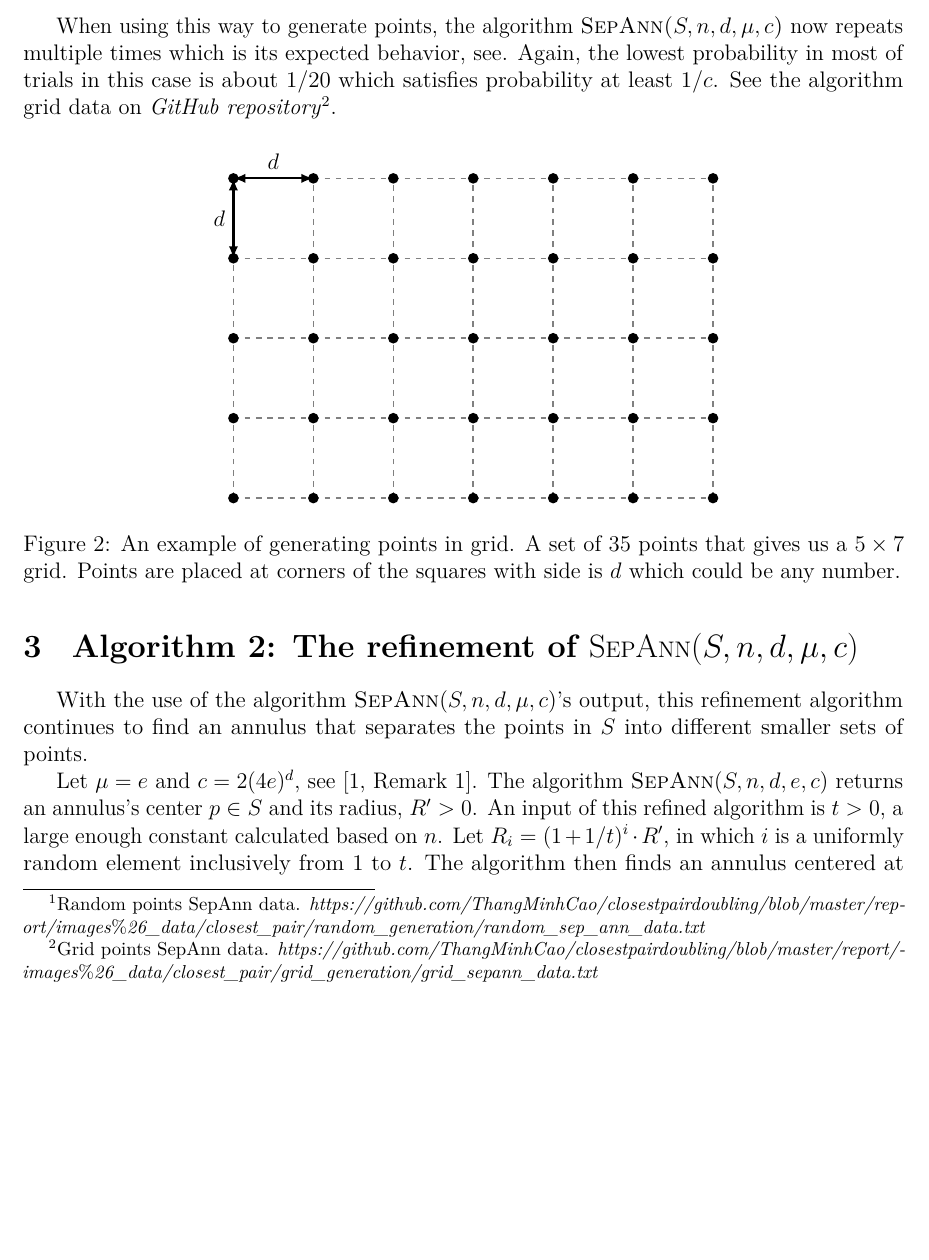
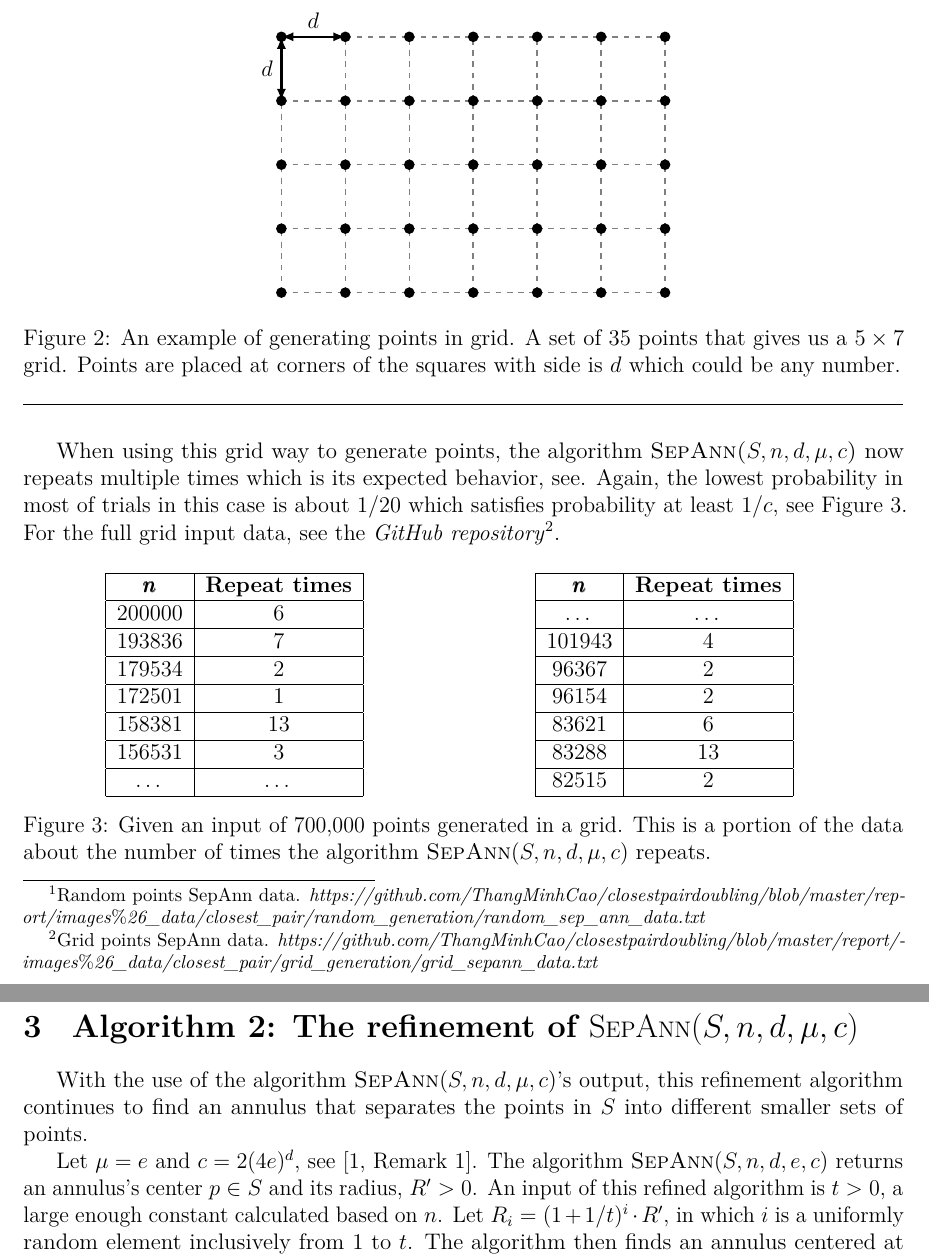
Before and after one commit to ThangMinhCao/closest-pair-doubling, an R Markdown document (report/Project_Report.Rmd): part of page 5 of 7 before the commit and two parts of pages 5 and 6 of 7 after it, the two joined at a grey line, cut so that both start at the same text, the shorter picture padded with empty space. Rendered offline with R 4.5, knitr and Pandoc, then LaTeX, with nearby package versions.

Commit message:
Some changes

```diff
--- a/report/Project_Report.Rmd
+++ b/report/Project_Report.Rmd
@@ -185 +182,0 @@ The number of times the algorithm \textsc{SepAnn($S,n,d,\mu,c$)} repeats until i
-When using this way to generate points, the algorithm \textsc{SepAnn($S,n,d,\mu,c$)} now repeats multiple times which is its expected behavior, see. Again, the lowest probability in most of trials in this case is about $1/20$ which satisfies probability at least $1/c$. See the algorithm grid data on [_GitHub repository_](https://github.com/ThangMinhCao/closestpairdoubling/blob/master/report/images_%26_data/closest_pair/grid_generation/grid_sepann_data.txt)^[Grid points SepAnn data. [_https://github.com/ThangMinhCao/closestpairdoubling/blob/master/report/-_ _images_%_26_data/closest_pair/grid_generation/grid_sepann_data.txt_](https://github.com/ThangMinhCao/closestpairdoubling/blob/master/report/images_%26_data/closest_pair/grid_generation/grid_sepann_data.txt)].
@@ -202,7 +201,48 @@ When using this way to generate points, the algorithm \textsc{SepAnn($S,n,d,\mu,
 \label{fig:grid}
 \end{figure}
 
+\hrule
+\
 
+\
+
+When using this grid way to generate points, the algorithm \textsc{SepAnn($S,n,d,\mu,c$)} now repeats multiple times which is its expected behavior, see. Again, the lowest probability in most of trials in this case is about $1/20$ which satisfies probability at least $1/c$, see Figure \ref{fig:data}. For the full grid input data, see the [_GitHub repository_](https://github.com/ThangMinhCao/closestpairdoubling/blob/master/report/images_%26_data/closest_pair/grid_generation/grid_sepann_data.txt)^[Grid points SepAnn data. [_https://github.com/ThangMinhCao/closestpairdoubling/blob/master/report/-_ _images_%_26_data/closest_pair/grid_generation/grid_sepann_data.txt_](https://github.com/ThangMinhCao/closestpairdoubling/blob/master/report/images_%26_data/closest_pair/grid_generation/grid_sepann_data.txt)].
+
+
+
+\begin{figure}
+\begin{minipage}{0.48\textwidth}
+  \centering
+  \begin{tabular}{|c|c|}
+  \hline
+  $\pmb n$   & \textbf{Repeat times} \\ \hline
+   200000  & 6            \\ \hline
+   193836  & 7            \\ \hline
+   179534  & 2            \\ \hline
+   172501  & 1            \\ \hline
+   158381  & 13            \\ \hline
+   156531  & 3            \\ \hline
+  \ldots   & \ldots       \\ \hline
+  \end{tabular}
+\end{minipage}
+\begin{minipage}{0.48\textwidth}
+  \centering
+  \begin{tabular}{|c|c|}
+  \hline
+  $\pmb n$   & \textbf{Repeat times} \\ \hline
+  \ldots   & \ldots       \\ \hline
+  101943   & 4            \\ \hline
+   96367   & 2            \\ \hline
+   96154   & 2            \\ \hline
+   83621   & 6            \\ \hline
+   83288   & 13           \\ \hline
+   82515   & 2            \\ \hline
+  \end{tabular}
+\end{minipage}
+\caption[Caption]{Given an input of 700,000 points generated in a grid. This is a portion of the data about the number of times the algorithm \textsc{SepAnn$(S,n,d,\mu,c)$} repeats.}
+\label{fig:data}
+
+\end{figure}
 
 # 3 \enspace Algorithm 2: The refinement of $\mathrm{S\pnt{EP}A\pnt{NN}}(S,n,d,\mu,c)$
 
```
Also changed, not shown: report/Project_Report.pdf, report/Project_Report.tex, report/preamble.tex, report/Project_Report.Rmd (24 more changed lines).
